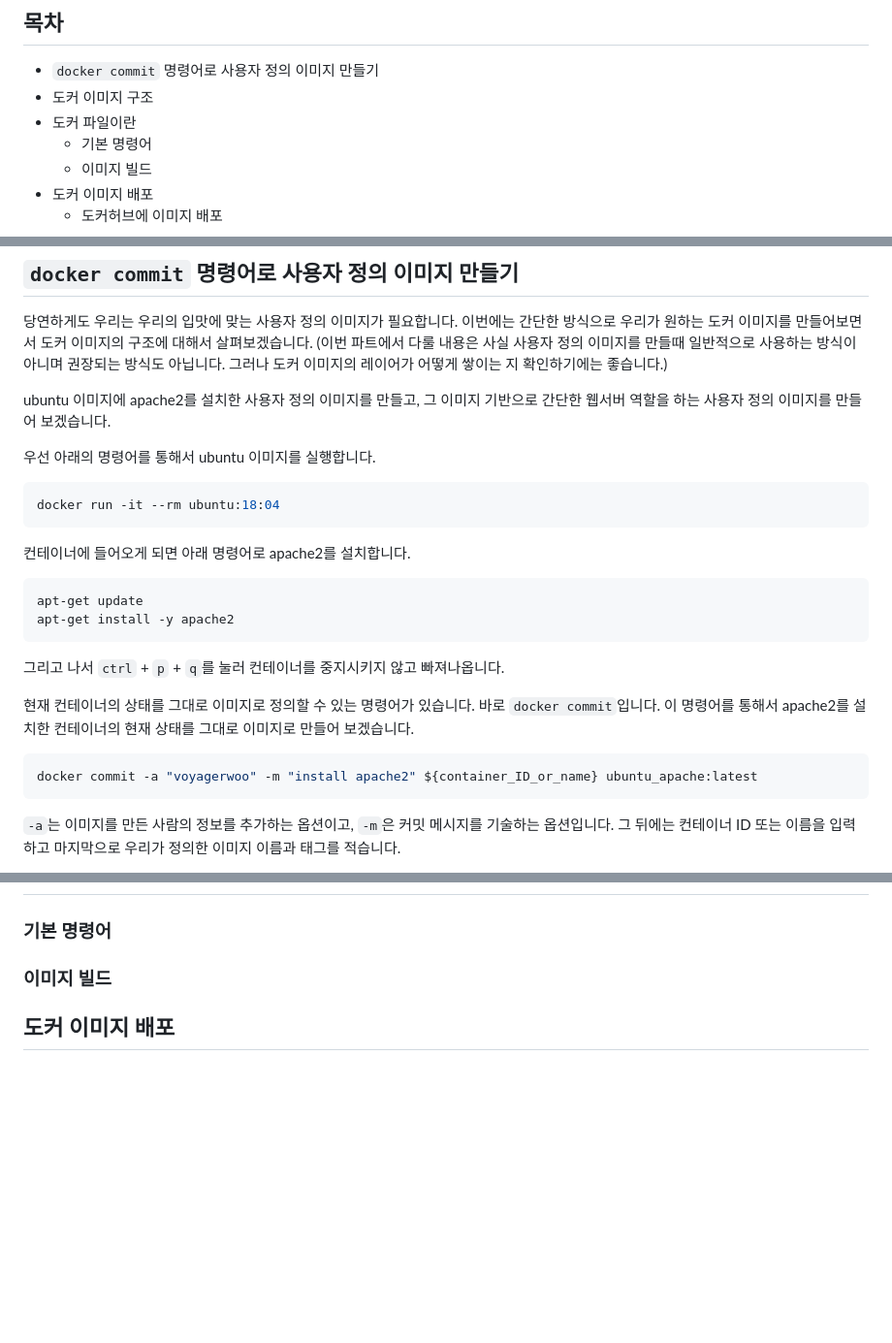
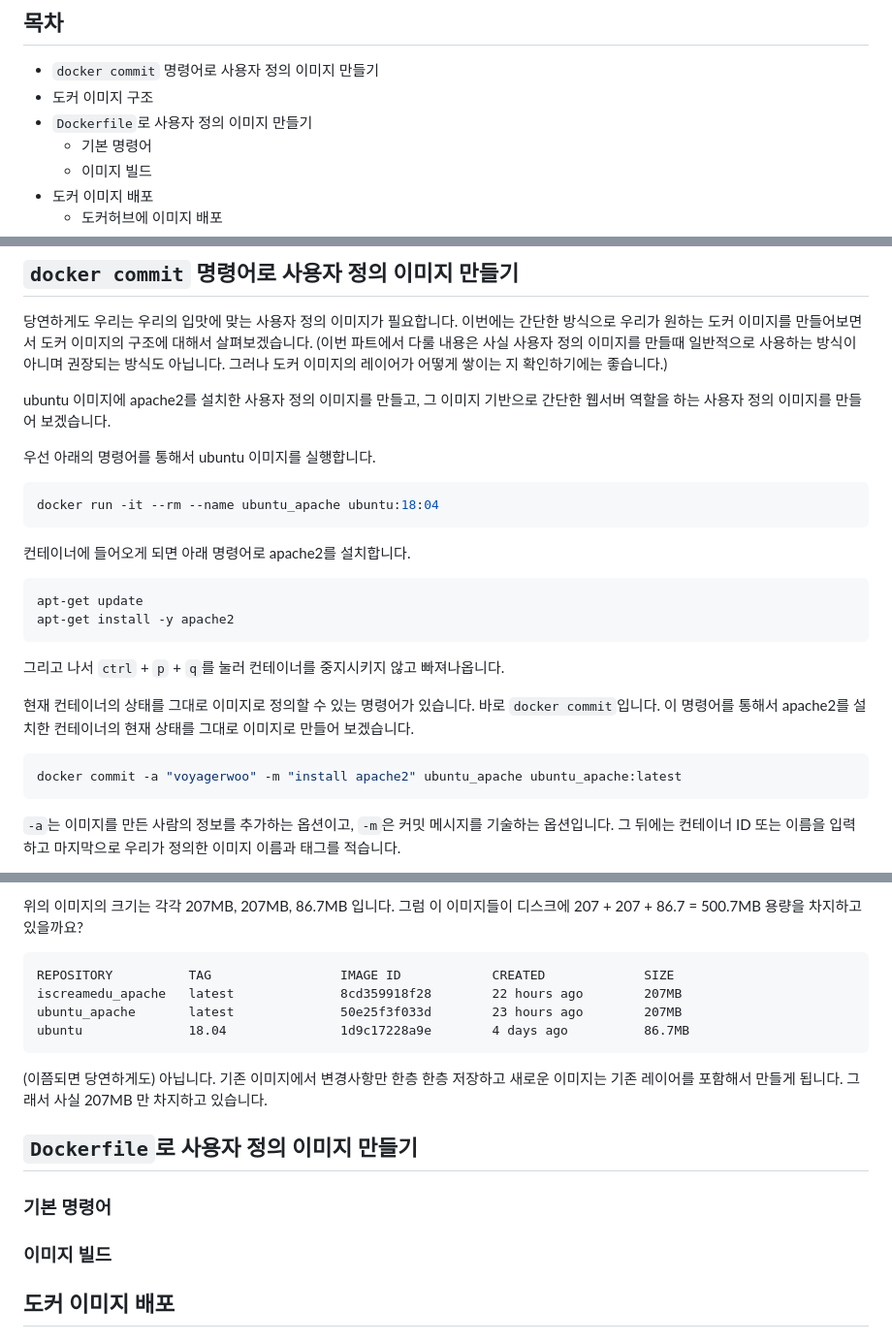
Before and after one commit to voyagerwoo/docker-hands-on, a Markdown page: PART2-build-docker-image/README.md, 3 parts joined by grey strips. Shown: that part at 97% size. Drawn GitHub-style; blank space fills up the shorter version.

````diff
--- a/PART2-build-docker-image/README.md
+++ b/PART2-build-docker-image/README.md
@@ -3,7 +3,7 @@
 ## 목차
 - `docker commit` 명령어로 사용자 정의 이미지 만들기
 - 도커 이미지 구조
-- 도커 파일이란
+- `Dockerfile`로 사용자 정의 이미지 만들기
     - 기본 명령어
     - 이미지 빌드
 - 도커 이미지 배포
@@ -24,7 +24,7 @@ ubuntu 이미지에 apache2를 설치한 사용자 정의 이미지를 만들고
 
 우선 아래의 명령어를 통해서 ubuntu 이미지를 실행합니다.
 ```bash
-docker run -it --rm ubuntu:18:04
+docker run -it --rm --name ubuntu_apache ubuntu:18:04
 ```
 
 컨테이너에 들어오게 되면 아래 명령어로 apache2를 설치합니다.
@@ -39,7 +39,7 @@ apt-get install -y apache2
 이 명령어를 통해서 apache2를 설치한 컨테이너의 현재 상태를 그대로 이미지로 만들어 보겠습니다.
 
 ```bash
-docker commit -a "voyagerwoo" -m "install apache2" ${container_ID_or_name} ubuntu_apache:latest
+docker commit -a "voyagerwoo" -m "install apache2" ubuntu_apache ubuntu_apache:latest
 ```
 `-a`는 이미지를 만든 사람의 정보를 추가하는 옵션이고, `-m`은 커밋 메시지를 기술하는 옵션입니다.
 그 뒤에는 컨테이너 ID 또는 이름을 입력하고 마지막으로 우리가 정의한 이미지 이름과 태그를 적습니다.
@@ -92,3 +142,16 @@ service apache2 start
+위의 이미지의 크기는 각각 207MB, 207MB, 86.7MB 입니다. 그럼 이 이미지들이 디스크에 207 + 207 + 86.7 = 500.7MB 용량을 차지하고 있을까요?
+```
+REPOSITORY          TAG                 IMAGE ID            CREATED             SIZE
+iscreamedu_apache   latest              8cd359918f28        22 hours ago        207MB
+ubuntu_apache       latest              50e25f3f033d        23 hours ago        207MB
+ubuntu              18.04               1d9c17228a9e        4 days ago          86.7MB
+```
+
+(이쯤되면 당연하게도) 아닙니다. 기존 이미지에서 변경사항만 한층 한층 저장하고 새로운 이미지는 기존 레이어를 포함해서 만들게 됩니다.
+그래서 사실 207MB 만 차지하고 있습니다.
+
+
+## `Dockerfile`로 사용자 정의 이미지 만들기
 ### 기본 명령어
 ### 이미지 빌드
 ## 도커 이미지 배포
````
Also changed, not shown: other parts of PART2-build-docker-image/README.md (+53 -3 lines), PART2-build-docker-image/images/iscreamedu_apache.png (added).
